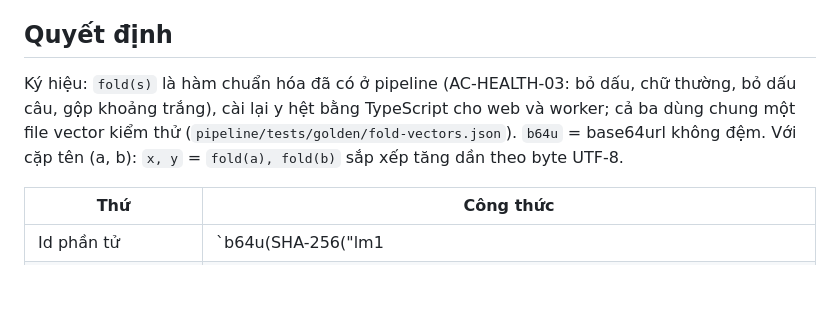
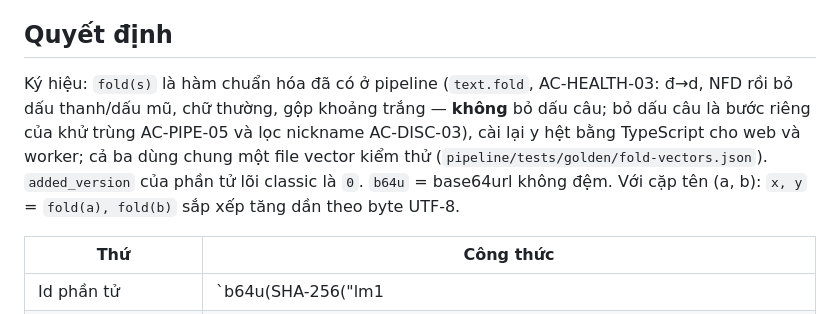
Before and after one commit to thucnq/lau-meme, a Markdown page: docs/adr/0002-graph-ma-hoa.md, the part around the change. GitHub-like rendering; blank space fills up the shorter version.

```diff
--- a/docs/adr/0002-graph-ma-hoa.md
+++ b/docs/adr/0002-graph-ma-hoa.md
@@ -7,7 +7,8 @@
 Graph phải tải hết về trình duyệt để ghép < 50 ms không gọi mạng (AC-GAME-14), nhưng không được lộ cây công thức dạng đọc được (AC-GRAPH-01..03, AC-INV-04). Pipeline phải xuất byte-giống-hệt khi chạy lại (AC-INV-05, AC-PIPE-10). Worker phải kiểm lại khám phá và đường ghép Daily mà không cần tên dạng rõ trong phản hồi (AC-DISC-07, AC-DAILY-06). Danh sách chặn chỉ được chứa mã/băm (AC-REPORT-06).
 
 ## Quyết định
-Ký hiệu: `fold(s)` là hàm chuẩn hóa đã có ở pipeline (AC-HEALTH-03: bỏ dấu, chữ thường, bỏ dấu câu, gộp khoảng trắng), cài lại y hệt bằng TypeScript cho web và worker; cả ba dùng chung một file vector kiểm thử (`pipeline/tests/golden/fold-vectors.json`). `b64u` = base64url không đệm. Với cặp tên (a, b): `x, y` = `fold(a), fold(b)` sắp xếp tăng dần theo byte UTF-8.
+Ký hiệu: `fold(s)` là hàm chuẩn hóa đã có ở pipeline (`text.fold`, AC-HEALTH-03: đ→d, NFD rồi bỏ dấu thanh/dấu mũ, chữ thường, gộp khoảng trắng — **không** bỏ dấu câu; bỏ dấu câu là bước riêng của khử trùng AC-PIPE-05 và lọc nickname AC-DISC-03), cài lại y hệt bằng TypeScript cho web và worker; cả ba dùng chung một file vector kiểm thử (`pipeline/tests/golden/fold-vectors.json`).
+`added_version` của phần tử lõi classic là `0`. `b64u` = base64url không đệm. Với cặp tên (a, b): `x, y` = `fold(a), fold(b)` sắp xếp tăng dần theo byte UTF-8.
 
 | Thứ | Công thức |
 |---|---|
```
Also changed, not shown: docs/acceptance/graph.md (+2 -2 lines).
